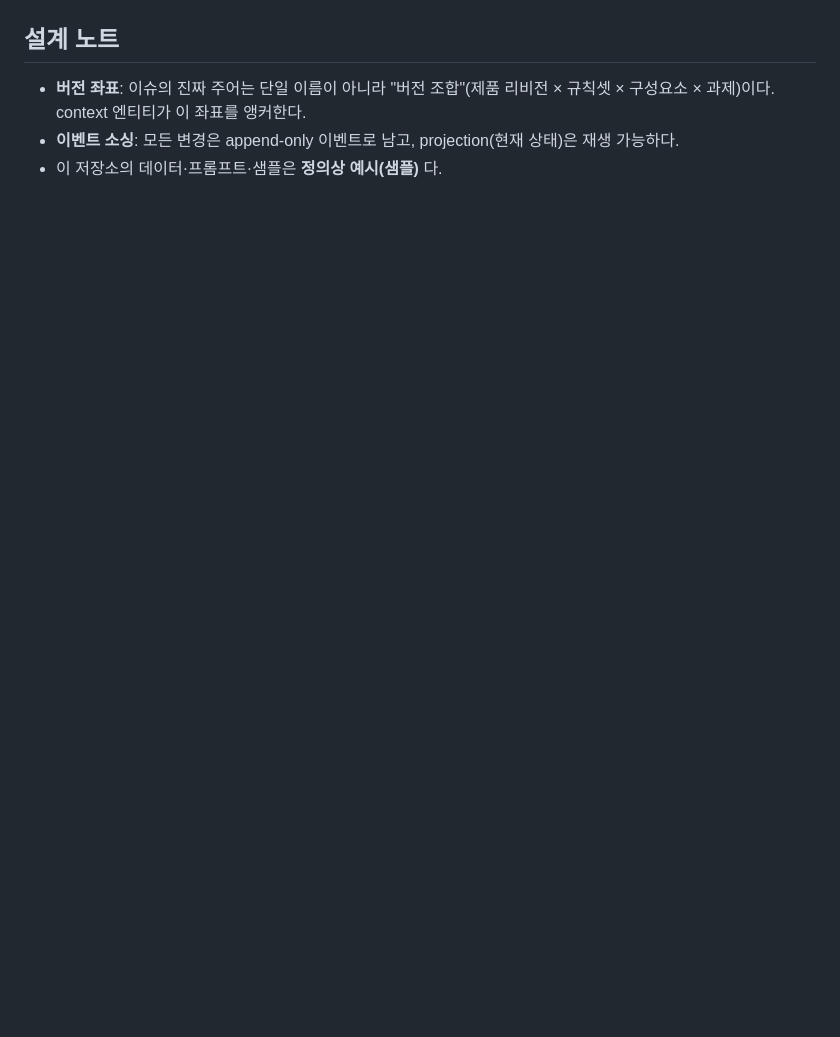
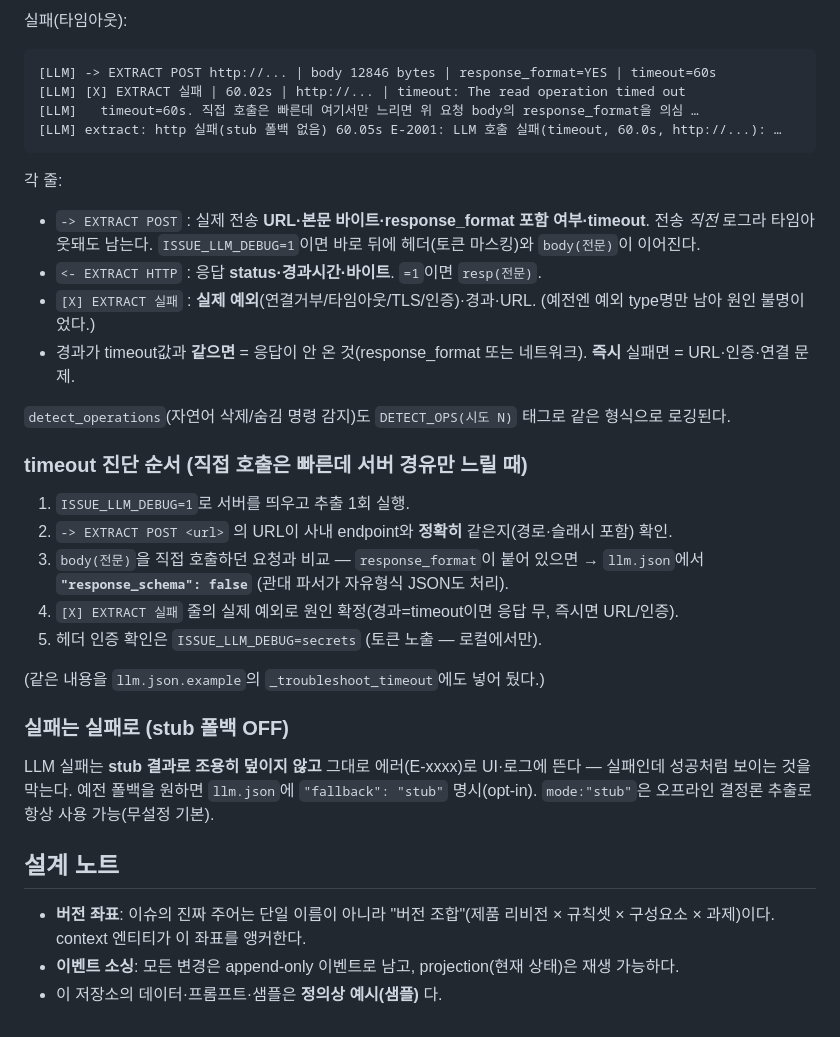
Before and after one commit to yunjy-main/issue-public, a Markdown page: README.md, the part around one of its changes. GitHub-like rendering; blank space fills up the shorter version.

````diff
--- a/README.md
+++ b/README.md
@@ -69,3 +129,32 @@ $env:ISSUE_LLM_DEBUG=1; python server.py     # 요청/응답 본문 전문을 st
+실패(타임아웃):
+```
+[LLM] -> EXTRACT POST http://... | body 12846 bytes | response_format=YES | timeout=60s
+[LLM] [X] EXTRACT 실패 | 60.02s | http://... | timeout: The read operation timed out
+[LLM]   timeout=60s. 직접 호출은 빠른데 여기서만 느리면 위 요청 body의 response_format을 의심 …
+[LLM] extract: http 실패(stub 폴백 없음) 60.05s E-2001: LLM 호출 실패(timeout, 60.0s, http://...): …
+```
+
+각 줄:
+- `-> EXTRACT POST` : 실제 전송 **URL·본문 바이트·response_format 포함 여부·timeout**. 전송 *직전* 로그라 타임아웃돼도 남는다. `ISSUE_LLM_DEBUG=1`이면 바로 뒤에 헤더(토큰 마스킹)와 `body(전문)`이 이어진다.
+- `<- EXTRACT HTTP` : 응답 **status·경과시간·바이트**. `=1`이면 `resp(전문)`.
+- `[X] EXTRACT 실패` : **실제 예외**(연결거부/타임아웃/TLS/인증)·경과·URL. (예전엔 예외 type명만 남아 원인 불명이었다.)
+- 경과가 timeout값과 **같으면** = 응답이 안 온 것(response_format 또는 네트워크). **즉시** 실패면 = URL·인증·연결 문제.
+
+`detect_operations`(자연어 삭제/숨김 명령 감지)도 `DETECT_OPS(시도 N)` 태그로 같은 형식으로 로깅된다.
+
+### timeout 진단 순서 (직접 호출은 빠른데 서버 경유만 느릴 때)
+
+1. `ISSUE_LLM_DEBUG=1`로 서버를 띄우고 추출 1회 실행.
+2. `-> EXTRACT POST <url>` 의 URL이 사내 endpoint와 **정확히** 같은지(경로·슬래시 포함) 확인.
+3. `body(전문)`을 직접 호출하던 요청과 비교 — `response_format`이 붙어 있으면 → `llm.json`에서 **`"response_schema": false`** (관대 파서가 자유형식 JSON도 처리).
+4. `[X] EXTRACT 실패` 줄의 실제 예외로 원인 확정(경과=timeout이면 응답 무, 즉시면 URL/인증).
+5. 헤더 인증 확인은 `ISSUE_LLM_DEBUG=secrets` (토큰 노출 — 로컬에서만).
+
+(같은 내용을 `llm.json.example`의 `_troubleshoot_timeout`에도 넣어 뒀다.)
+
+### 실패는 실패로 (stub 폴백 OFF)
+
+LLM 실패는 **stub 결과로 조용히 덮이지 않고** 그대로 에러(E-xxxx)로 UI·로그에 뜬다 — 실패인데 성공처럼 보이는 것을 막는다. 예전 폴백을 원하면 `llm.json`에 `"fallback": "stub"` 명시(opt-in). `mode:"stub"`은 오프라인 결정론 추출로 항상 사용 가능(무설정 기본).
 
 ## 설계 노트
 
````
Also changed, not shown: other parts of README.md (+67 -7 lines).
